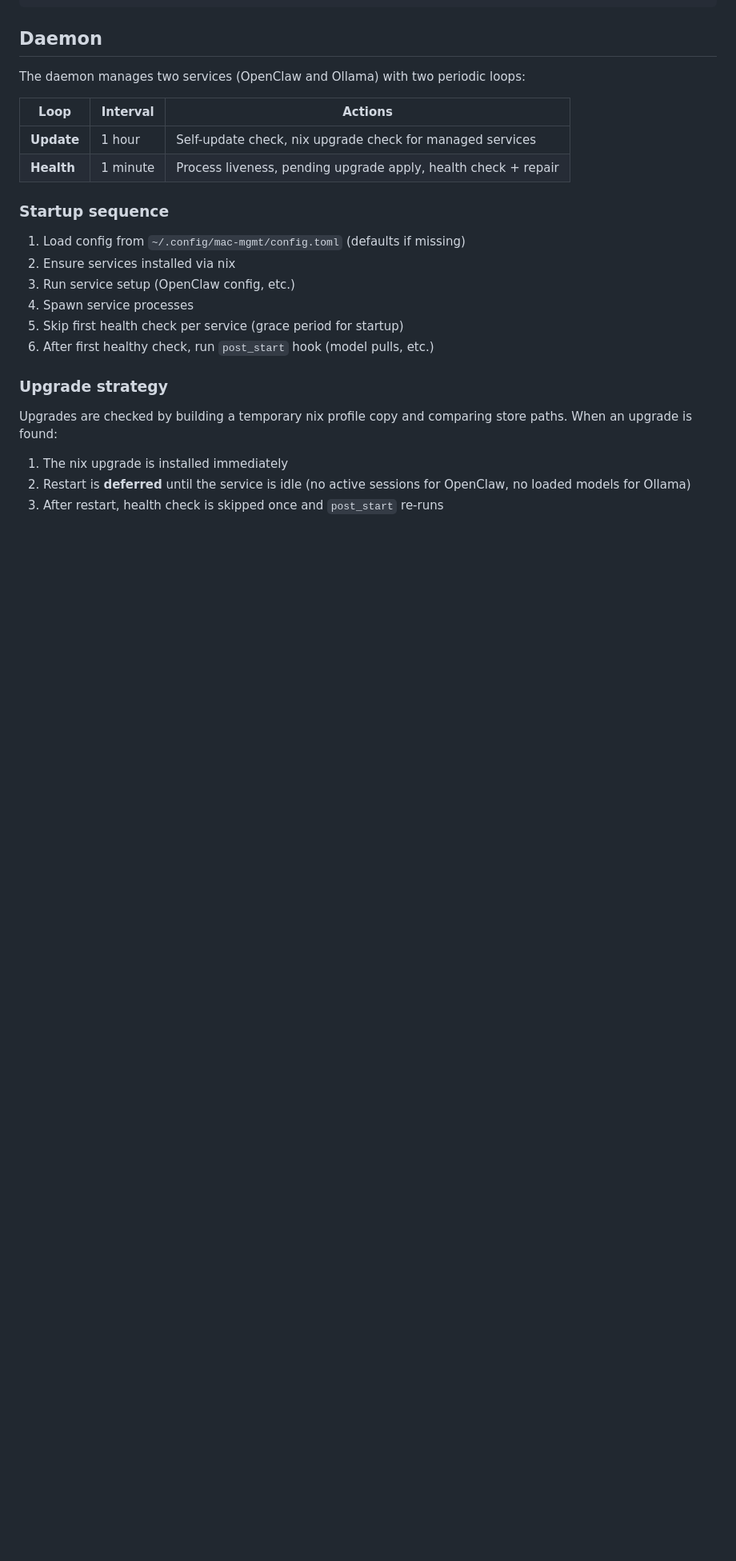
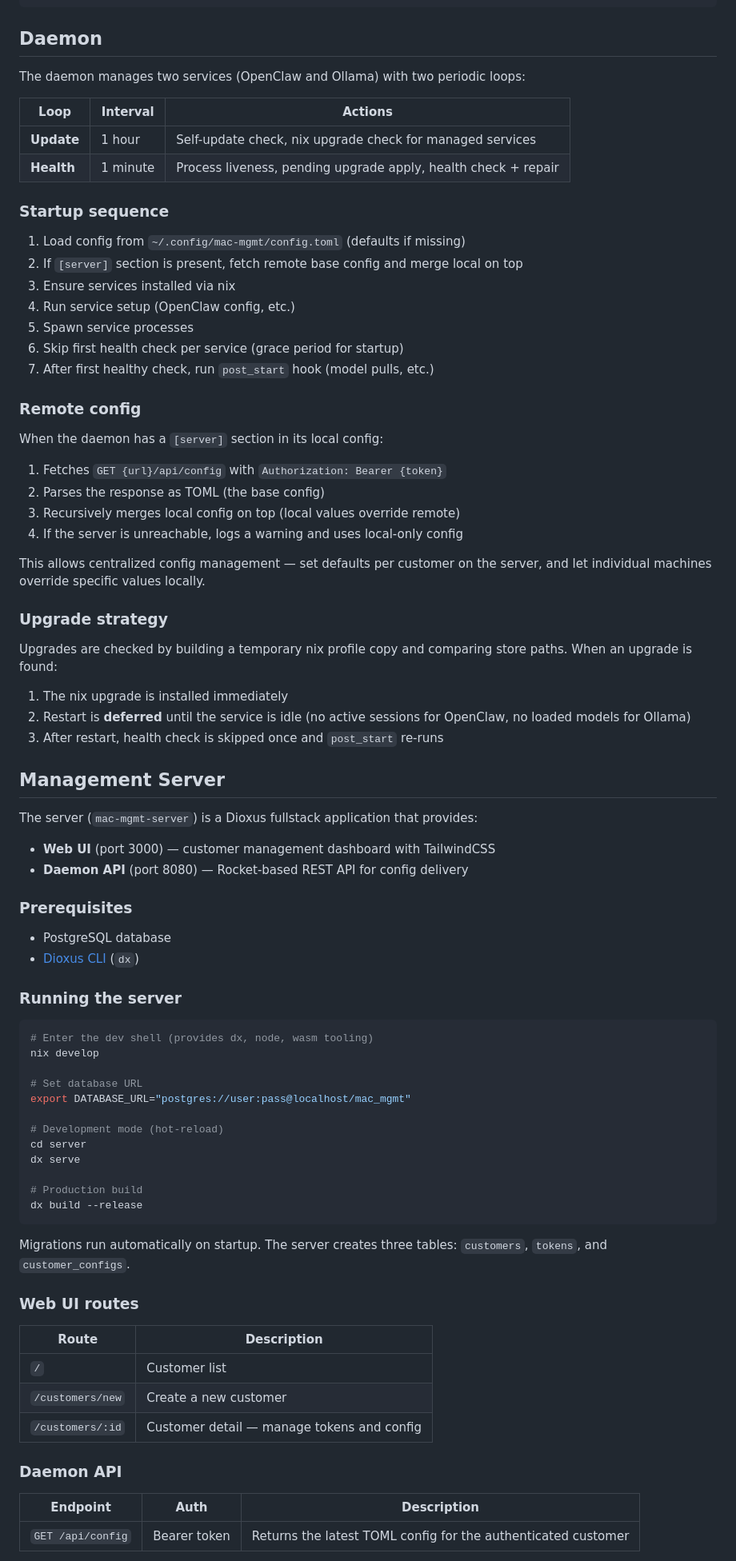
Before and after one commit to planailabs/mac-mgmt, a Markdown page: README.md, the part around one of its changes. Shown at 80% size. Rendered like a GitHub page; blank space fills up the shorter version.

Commit message:
docs: update README with server, remote config, and workspace structure
Co-Authored-By: Claude Opus 4.6 <noreply@anthropic.com>

````diff
--- a/README.md
+++ b/README.md
@@ -55,11 +68,23 @@ The daemon manages two services (OpenClaw and Ollama) with two periodic loops:
 ### Startup sequence
 
 1. Load config from `~/.config/mac-mgmt/config.toml` (defaults if missing)
-2. Ensure services installed via nix
-3. Run service setup (OpenClaw config, etc.)
-4. Spawn service processes
-5. Skip first health check per service (grace period for startup)
-6. After first healthy check, run `post_start` hook (model pulls, etc.)
+2. If `[server]` section is present, fetch remote base config and merge local on top
+3. Ensure services installed via nix
+4. Run service setup (OpenClaw config, etc.)
+5. Spawn service processes
+6. Skip first health check per service (grace period for startup)
+7. After first healthy check, run `post_start` hook (model pulls, etc.)
+
+### Remote config
+
+When the daemon has a `[server]` section in its local config:
+
+1. Fetches `GET {url}/api/config` with `Authorization: Bearer {token}`
+2. Parses the response as TOML (the base config)
+3. Recursively merges local config on top (local values override remote)
+4. If the server is unreachable, logs a warning and uses local-only config
+
+This allows centralized config management — set defaults per customer on the server, and let individual machines override specific values locally.
 
 ### Upgrade strategy
 
@@ -68,3 +93,49 @@ Upgrades are checked by building a temporary nix profile copy and comparing stor
 1. The nix upgrade is installed immediately
 2. Restart is **deferred** until the service is idle (no active sessions for OpenClaw, no loaded models for Ollama)
 3. After restart, health check is skipped once and `post_start` re-runs
+
+## Management Server
+
+The server (`mac-mgmt-server`) is a Dioxus fullstack application that provides:
+
+- **Web UI** (port 3000) — customer management dashboard with TailwindCSS
+- **Daemon API** (port 8080) — Rocket-based REST API for config delivery
+
+### Prerequisites
+
+- PostgreSQL database
+- [Dioxus CLI](https://dioxuslabs.com/) (`dx`)
+
+### Running the server
+
+```bash
+# Enter the dev shell (provides dx, node, wasm tooling)
+nix develop
+
+# Set database URL
+export DATABASE_URL="postgres://user:pass@localhost/mac_mgmt"
+
+# Development mode (hot-reload)
+cd server
+dx serve
+
+# Production build
+dx build --release
+```
+
+Migrations run automatically on startup. The server creates three tables: `customers`, `tokens`, and `customer_configs`.
+
+### Web UI routes
+
+| Route | Description |
+|-------|-------------|
+| `/` | Customer list |
+| `/customers/new` | Create a new customer |
+| `/customers/:id` | Customer detail — manage tokens and config |
+
+### Daemon API
+
+| Endpoint | Auth | Description |
+|----------|------|-------------|
+| `GET /api/config` | Bearer token | Returns the latest TOML config for the authenticated customer |
+
````
Also changed, not shown: other parts of README.md (+94 -27 lines).
